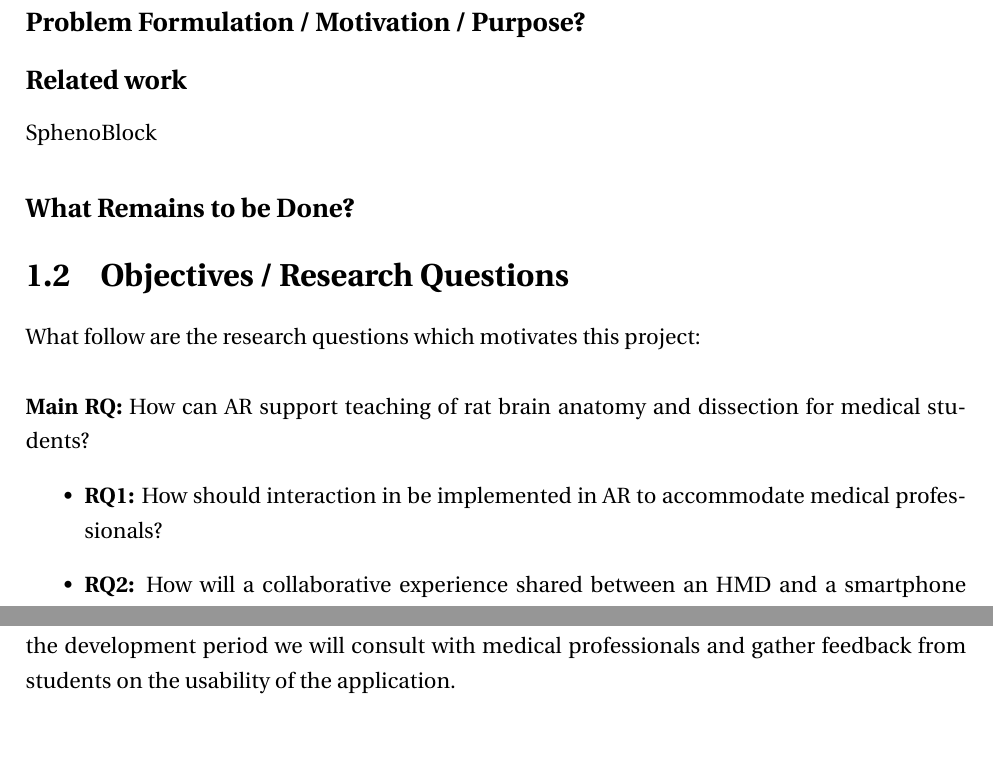
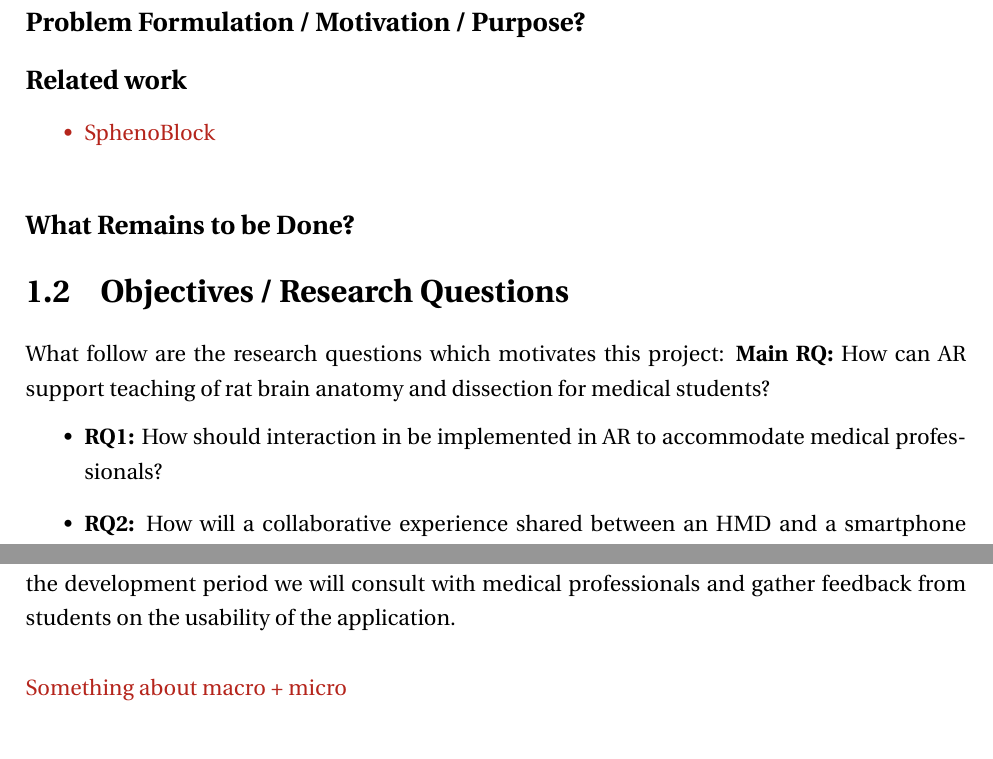
Before and after one commit to ovravna/Master, a LaTeX thesis (thesis/thesis.tex, which reads thesis/chapters/chapter01.tex): two parts of pages 6 and 7 of 12 before the commit and two parts of pages 6 and 7 of 11 after it, joined at a grey line, cut so that both start at the same text. Compiled offline with pdfLaTeX.

Commit message:
🖋 Add some todos

```diff
--- a/thesis/chapters/chapter01.tex
+++ b/thesis/chapters/chapter01.tex
@@ -10,16 +10,24 @@
 %%=========================================
 \subsection*{Problem Formulation / Motivation / Purpose?}
 
+
 %%=========================================
 \subsection*{Related work}
-SphenoBlock
+
+{
+    \color{BrickRed}
+    \begin{itemize}
+        \item SphenoBlock
+
+    \end{itemize}
+}
 
 %%=========================================
 \subsection*{What Remains to be Done?}
+
 %%=========================================
 \section{Objectives / Research Questions}
-What follow are the research questions which motivates this project: \\
-\newline
+What follow are the research questions which motivates this project:
 \noindent
 \textbf{Main RQ:} How can AR support teaching of rat brain anatomy and dissection for medical students?
 \begin{itemize}
@@ -61,6 +69,13 @@ The research questions were derived through discussing the needs of the intended
 
 The research product resulting from this project will be a new computer-based software application using augmented reality and running on multiple platforms like HoloLens 1 and 2, Android and more. The aim will be to develop an application that can bridge the gap between expensive head mounted displays and everyday smartphones which you will find in the pocket of any student, and to use this as a collaborative tool for learning neuroanatomy. Throughout the development period we will consult with medical professionals and gather feedback from students on the usability of the application.
 
+{
+    \color{BrickRed}
+    \noindent
+    \newline
+    Something about macro + micro
+}
+
 %%=========================================
 \section{Limitations}
 
```
Also changed, not shown: thesis/thesis.pdf.
